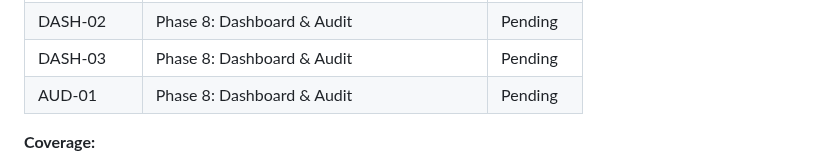
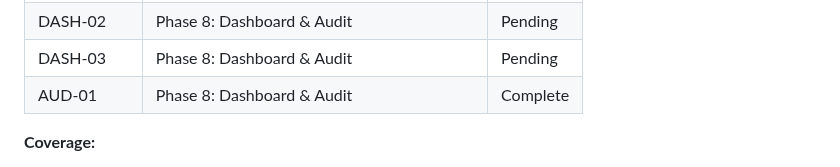
Before and after one commit to wildbear94/MiceSign, a Markdown page: .planning/REQUIREMENTS.md, the part around one of its changes. Rendered like a GitHub page.

```diff
--- a/.planning/REQUIREMENTS.md
+++ b/.planning/REQUIREMENTS.md
@@ -157,7 +157,7 @@ Which phases cover which requirements. Updated during roadmap creation.
 | DASH-01 | Phase 8: Dashboard & Audit | Pending |
 | DASH-02 | Phase 8: Dashboard & Audit | Pending |
 | DASH-03 | Phase 8: Dashboard & Audit | Pending |
-| AUD-01 | Phase 8: Dashboard & Audit | Pending |
+| AUD-01 | Phase 8: Dashboard & Audit | Complete |
 
 **Coverage:**
 - v1 requirements: 36 total
```
Also changed, not shown: other parts of .planning/REQUIREMENTS.md (+1 -1 lines), .planning/STATE.md (+10 -8 lines), 1 other file.
